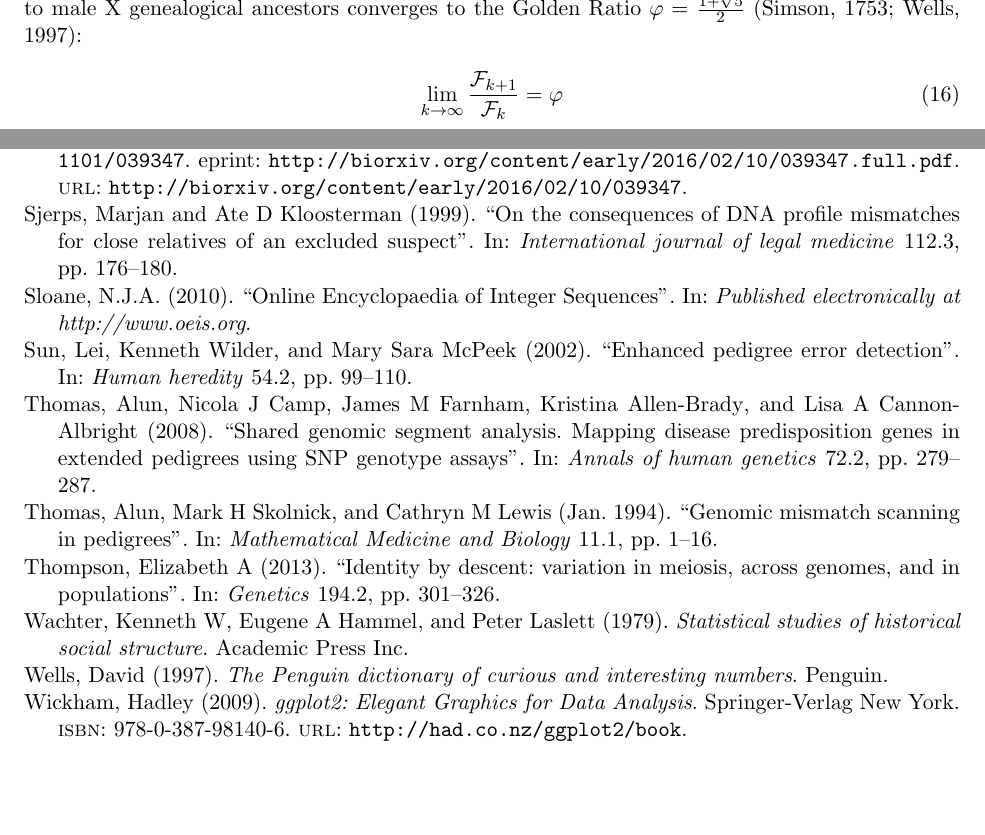
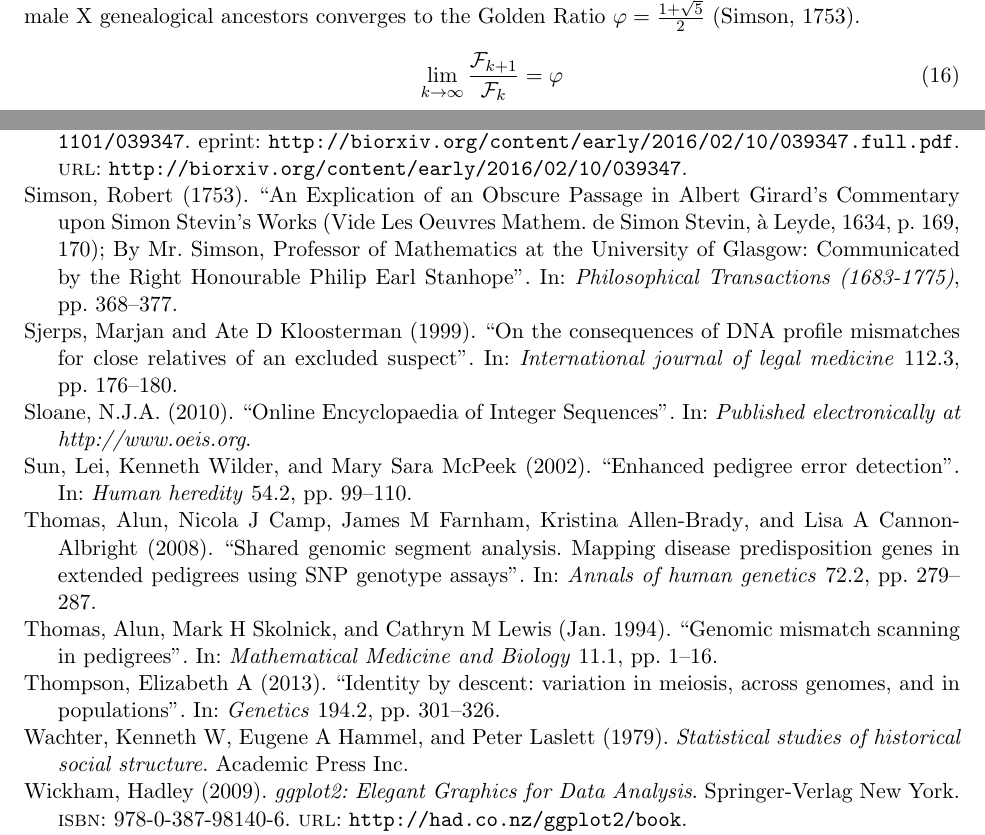
Before and after one commit to vsbuffalo/x-ancestry, a LaTeX paper (paper/x-manuscript.tex, which reads paper/bib.bib): two parts of pages 14 and 25 of 30, joined at a grey line, cut at the place of the change, the shorter picture padded with empty space. Compiled offline with pdfLaTeX.

Commit message:
more revisions, simson citation

```diff
--- a/paper/bib.bib
+++ b/paper/bib.bib
@@ -795,3 +795,6 @@ year = {2009}
   number = {5},
   pages = {1219--1231}
 }
+
+@article{simson1753explication,
+  title={An Explication of an Obscure Passage in Albert Girard's Commentary upon Simon Stevin's Works (Vide Les Oeuvres Mathem. de Simon Stevin, {\`a} Leyde, 1634, p. 169, 170); By Mr. Simson, Professor of Mathematics at the University of Glasgow: Communicated by the Right Honourable Philip Earl Stanhope},
@@ -797,0 +804,3 @@ year = {2009}
+  year={1753},
+  publisher={JSTOR}
+}
--- a/paper/x-manuscript.tex
+++ b/paper/x-manuscript.tex
@@ -788,8 +788,7 @@ females---recent X genealogical ancestors are predominantly female. Since a
 present-day female has $\mathcal{F}_{k+1}$ female ancestors and
 $\mathcal{F}_{k}$ male ancestors $k$ generations ago, the ratio of female to
 male X genealogical ancestors converges to the Golden Ratio $\varphi = \frac{1
-+ \sqrt{5}}{2}$ (Simson, 1753; \citeauthor{wells1997penguin},
-\citeyear{wells1997penguin}):
++ \sqrt{5}}{2}$ \citep{simson1753explication}.
 
 \begin{equation}
   \lim_{k \to \infty} \frac{\mathcal{F}_{k+1}}{\mathcal{F}_k} = \varphi
```
Also changed, not shown: paper/x-manuscript.pdf, paper/bib.bib (3 more changed lines), paper/x-manuscript.tex (4 more changed lines).
